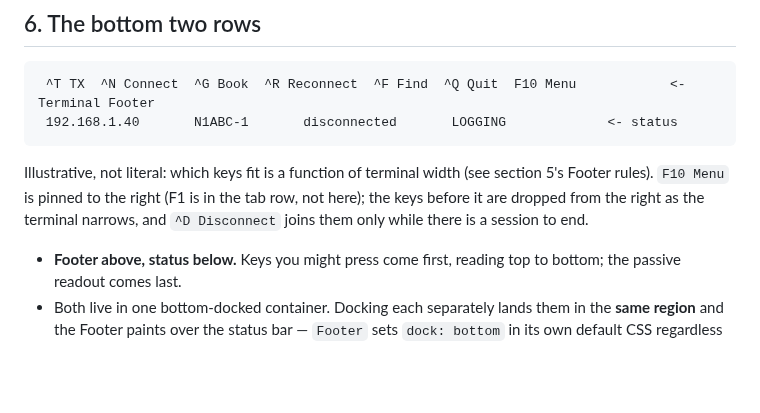
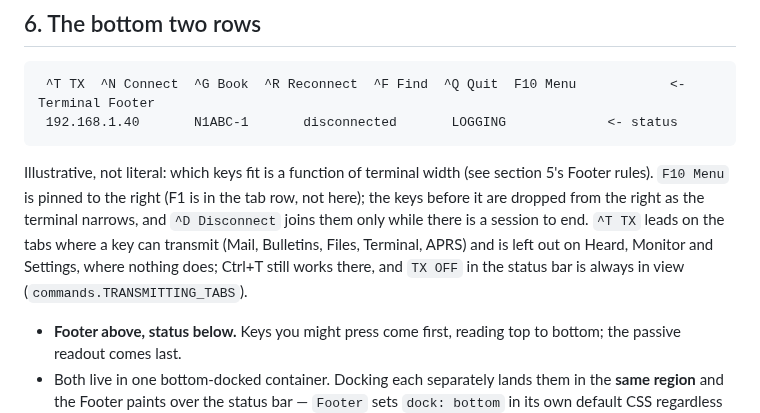
Before and after one commit to bradbrownjr/kissterm, a Markdown page: DESIGN.md, the part around the change. GitHub-like rendering; blank space fills up the shorter version.

```diff
--- a/DESIGN.md
+++ b/DESIGN.md
@@ -500,7 +500,10 @@ Illustrative, not literal: which keys fit is a function of terminal width
 (see section 5's Footer rules). `F10 Menu` is pinned to the right (F1 is
 in the tab row, not here); the keys before it are dropped from the right as the
 terminal narrows, and `^D Disconnect` joins them only while there is a
-session to end.
+session to end. `^T TX` leads on the tabs where a key can transmit (Mail,
+Bulletins, Files, Terminal, APRS) and is left out on Heard, Monitor and
+Settings, where nothing does; Ctrl+T still works there, and `TX OFF` in
+the status bar is always in view (`commands.TRANSMITTING_TABS`).
 
 - **Footer above, status below.** Keys you might press come first, reading top
   to bottom; the passive readout comes last.
```
Also changed, not shown: docs/CHANGELOG.md (+15 -0 lines), assets/screenshot-heard.png, assets/screenshot-monitor.png, assets/screenshot-settings.png, 4 other files.
